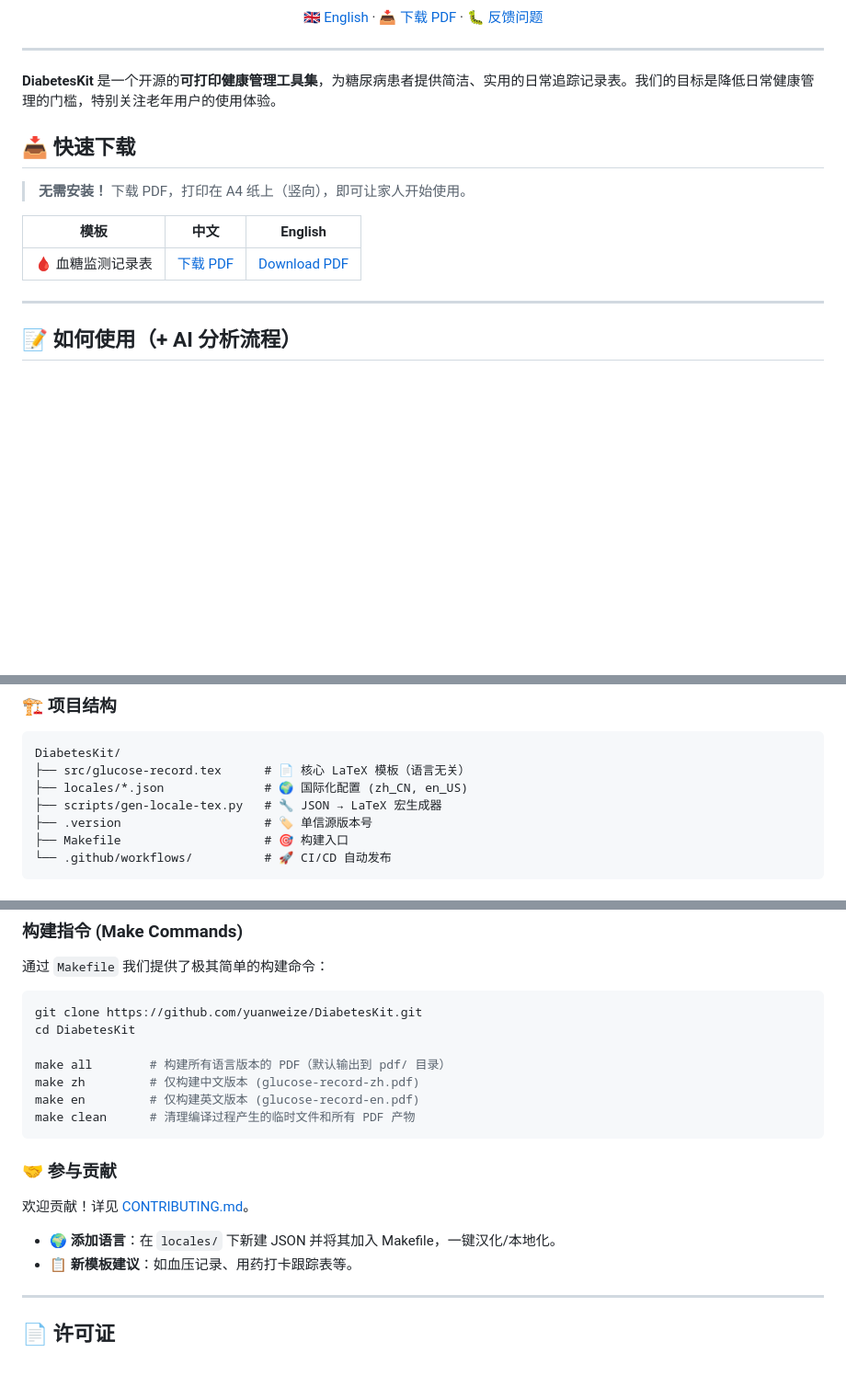
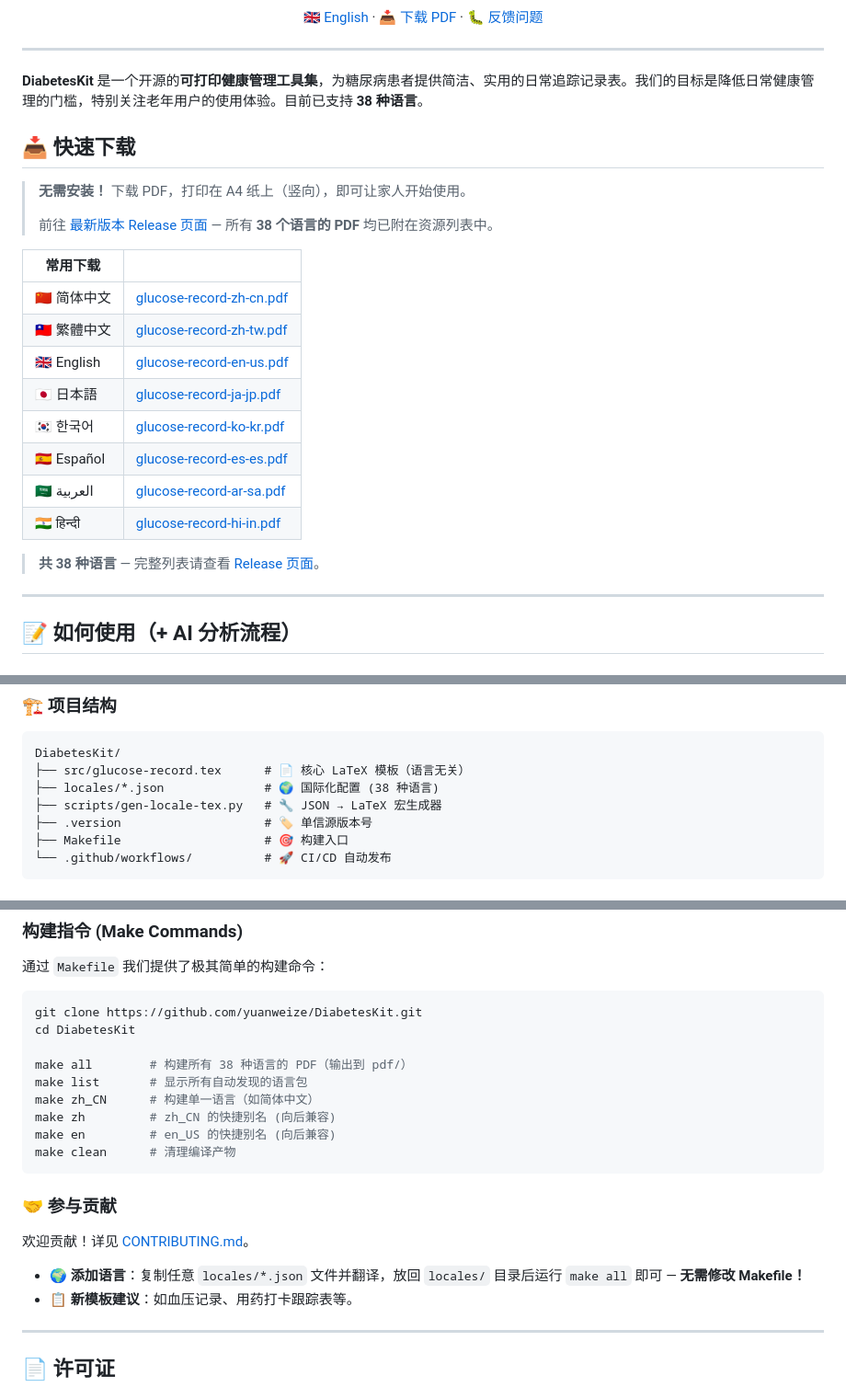
Before and after one commit to yuanweize/DiabetesKit, a Markdown page: README_CN.md, 3 parts joined by grey strips. Shown at 92% size. GitHub-like rendering; blank space fills up the shorter version.

````diff
--- a/README_CN.md
+++ b/README_CN.md
@@ -19,15 +19,26 @@
 
 ---
 
-**DiabetesKit** 是一个开源的**可打印健康管理工具集**，为糖尿病患者提供简洁、实用的日常追踪记录表。我们的目标是降低日常健康管理的门槛，特别关注老年用户的使用体验。
+**DiabetesKit** 是一个开源的**可打印健康管理工具集**，为糖尿病患者提供简洁、实用的日常追踪记录表。我们的目标是降低日常健康管理的门槛，特别关注老年用户的使用体验。目前已支持 **38 种语言**。
 
 ## 📥 快速下载
 
 > **无需安装！** 下载 PDF，打印在 A4 纸上（竖向），即可让家人开始使用。
+>
+> 前往 [最新版本 Release 页面](https://github.com/yuanweize/DiabetesKit/releases/latest) — 所有 **38 个语言的 PDF** 均已附在资源列表中。
 
-| 模板 | 中文 | English |
-|------|:---:|:---:|
-| 🩸 血糖监测记录表 | [下载 PDF](https://github.com/yuanweize/DiabetesKit/releases/latest/download/glucose-record-zh.pdf) | [Download PDF](https://github.com/yuanweize/DiabetesKit/releases/latest/download/glucose-record-en.pdf) |
+| 常用下载 | |
+|---|---|
+| 🇨🇳 简体中文 | [glucose-record-zh-cn.pdf](https://github.com/yuanweize/DiabetesKit/releases/latest/download/glucose-record-zh-cn.pdf) |
+| 🇹🇼 繁體中文 | [glucose-record-zh-tw.pdf](https://github.com/yuanweize/DiabetesKit/releases/latest/download/glucose-record-zh-tw.pdf) |
+| 🇬🇧 English | [glucose-record-en-us.pdf](https://github.com/yuanweize/DiabetesKit/releases/latest/download/glucose-record-en-us.pdf) |
+| 🇯🇵 日本語 | [glucose-record-ja-jp.pdf](https://github.com/yuanweize/DiabetesKit/releases/latest/download/glucose-record-ja-jp.pdf) |
+| 🇰🇷 한국어 | [glucose-record-ko-kr.pdf](https://github.com/yuanweize/DiabetesKit/releases/latest/download/glucose-record-ko-kr.pdf) |
+| 🇪🇸 Español | [glucose-record-es-es.pdf](https://github.com/yuanweize/DiabetesKit/releases/latest/download/glucose-record-es-es.pdf) |
+| 🇸🇦 العربية | [glucose-record-ar-sa.pdf](https://github.com/yuanweize/DiabetesKit/releases/latest/download/glucose-record-ar-sa.pdf) |
+| 🇮🇳 हिन्दी | [glucose-record-hi-in.pdf](https://github.com/yuanweize/DiabetesKit/releases/latest/download/glucose-record-hi-in.pdf) |
+
+> **共 38 种语言** — 完整列表请查看 [Release 页面](https://github.com/yuanweize/DiabetesKit/releases/latest)。
 
 ---
 
@@ -89,7 +100,7 @@ AI 返回精确数据后，您只需把数字填入纸质表格底部的格子
 ```
 DiabetesKit/
 ├── src/glucose-record.tex      # 📄 核心 LaTeX 模板（语言无关）
-├── locales/*.json              # 🌍 国际化配置 (zh_CN, en_US)
+├── locales/*.json              # 🌍 国际化配置 (38 种语言)
 ├── scripts/gen-locale-tex.py   # 🔧 JSON → LaTeX 宏生成器
 ├── .version                    # 🏷️ 单信源版本号
 ├── Makefile                    # 🎯 构建入口
@@ -109,16 +120,18 @@ DiabetesKit/
 git clone https://github.com/yuanweize/DiabetesKit.git
 cd DiabetesKit
 
-make all        # 构建所有语言版本的 PDF（默认输出到 pdf/ 目录）
-make zh         # 仅构建中文版本 (glucose-record-zh.pdf)
-make en         # 仅构建英文版本 (glucose-record-en.pdf)
-make clean      # 清理编译过程产生的临时文件和所有 PDF 产物
+make all        # 构建所有 38 种语言的 PDF（输出到 pdf/）
+make list       # 显示所有自动发现的语言包
+make zh_CN      # 构建单一语言（如简体中文）
+make zh         # zh_CN 的快捷别名 (向后兼容)
+make en         # en_US 的快捷别名 (向后兼容)
+make clean      # 清理编译产物
 ```
 
 ### 🤝 参与贡献
 
 欢迎贡献！详见 [CONTRIBUTING.md](CONTRIBUTING.md)。
-- 🌍 **添加语言**：在 `locales/` 下新建 JSON 并将其加入 Makefile，一键汉化/本地化。
+- 🌍 **添加语言**：复制任意 `locales/*.json` 文件并翻译，放回 `locales/` 目录后运行 `make all` 即可 — **无需修改 Makefile！**
 - 📋 **新模板建议**：如血压记录、用药打卡跟踪表等。
 
 ---
````
Also changed, not shown: README.md (+25 -10 lines).
